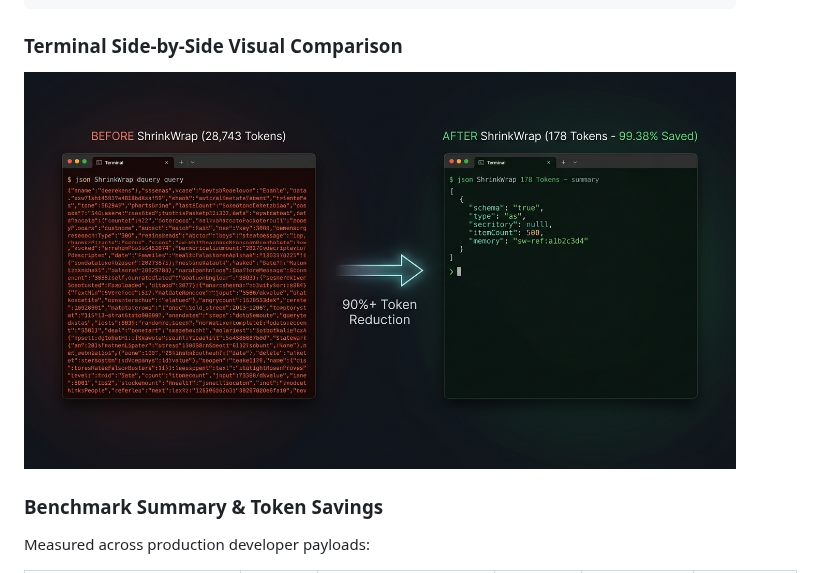
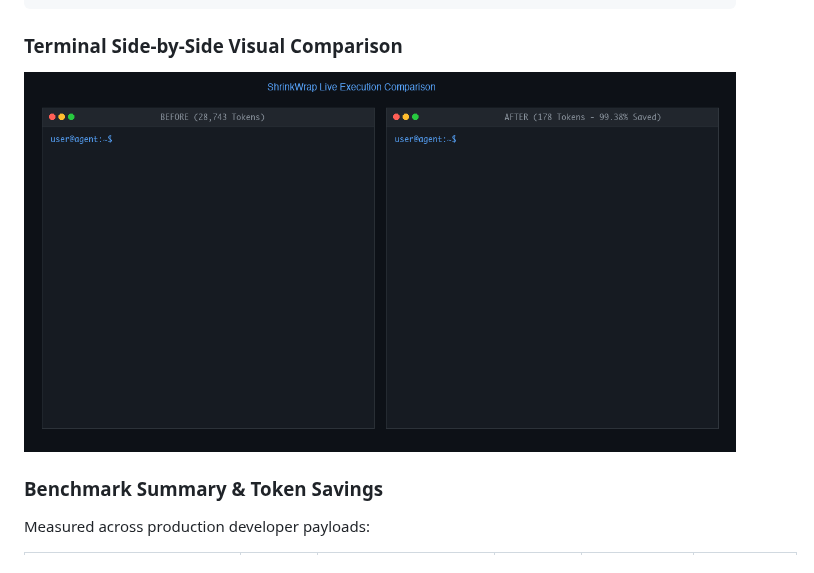
Before and after one commit to lucronn/shrinkwrap, a Markdown page: README.md, the part around the change. Rendered like a GitHub page; pictures changed too: assets/terminal_demo.gif (added).

Commit message:
docs: add real animated terminal GIF execution demo to README

```diff
--- a/README.md
+++ b/README.md
@@ -25,7 +25,8 @@ shrinkwrap install
 
 ### Terminal Side-by-Side Visual Comparison
 
-![ShrinkWrap Terminal Side-by-Side Comparison](assets/terminal_comparison.jpg)
+![ShrinkWrap Terminal Execution Demo](assets/terminal_demo.gif)
+
 
 ### Benchmark Summary & Token Savings
 
```
